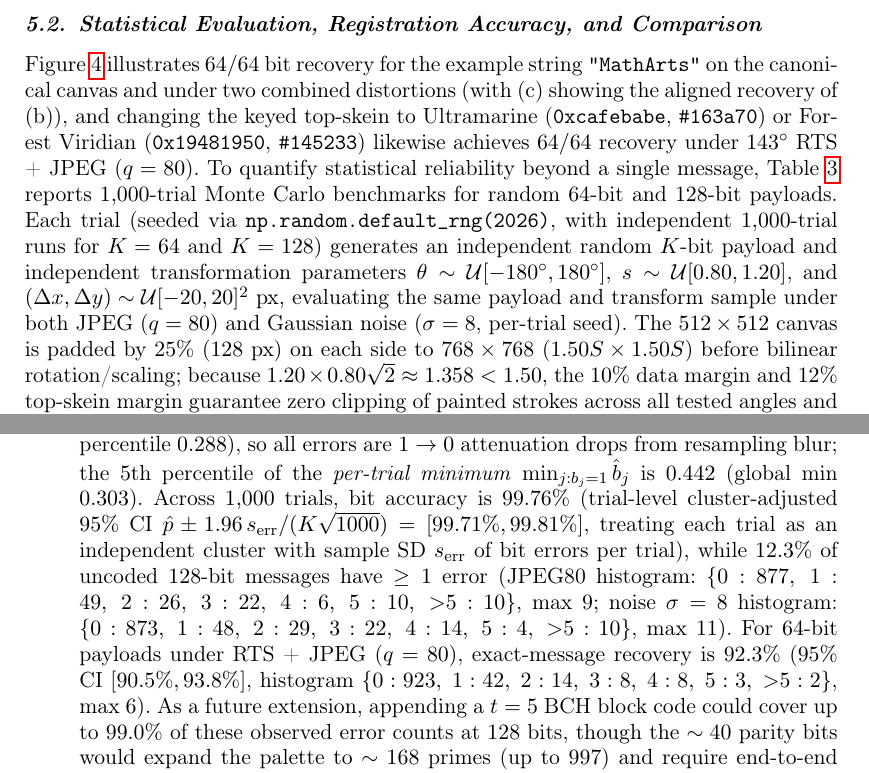
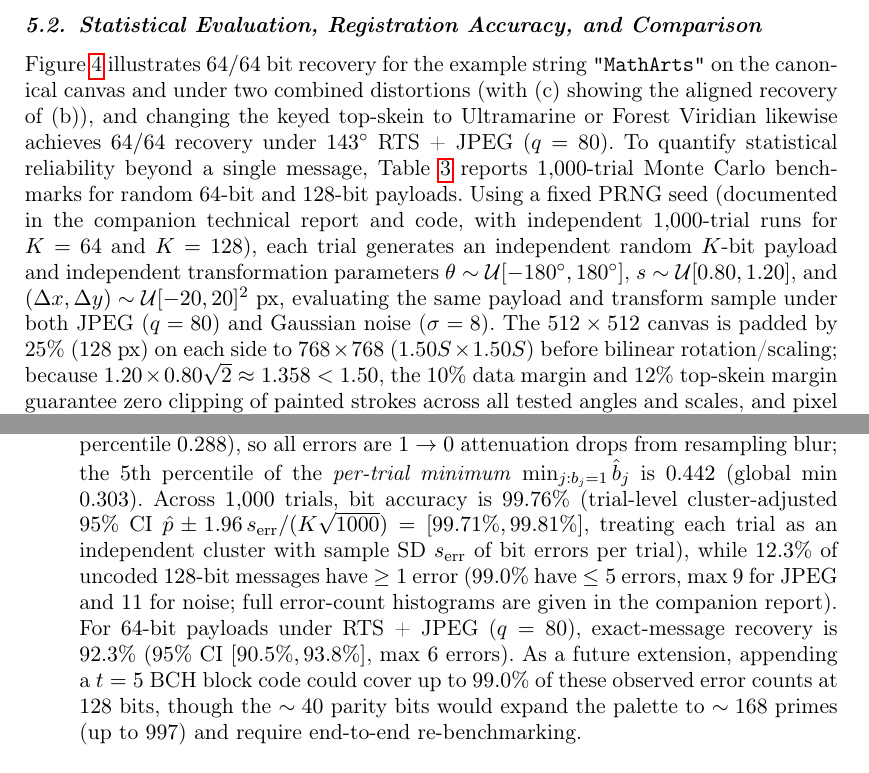
Before and after one commit to leolca/prime_visual_algebra, a LaTeX document (paper/main.tex): two parts of pages 11 and 12 of 15, joined at a grey line, cut so that both start at the same text. Compiled offline with pdfLaTeX.

Commit message:
Move hex keys, RNG seed, and raw error histograms from main.tex to report_all_modes.tex

```diff
--- a/paper/main.tex
+++ b/paper/main.tex
@@ -215,10 +215,10 @@ The Gram matrix $G = A^\top A$ is well-conditioned: at $512 \times 512$, its $2$
 \end{figure}
 
 \subsection{Statistical Evaluation, Registration Accuracy, and Comparison}
-Figure~\ref{fig:leonardo_rts} illustrates $64/64$ bit recovery for the example string \texttt{"MathArts"} on the canonical canvas and under two combined distortions (with (c) showing the aligned recovery of (b)), and changing the keyed top-skein to Ultramarine (\texttt{0xcafebabe}, \texttt{\#163a70}) or Forest Viridian (\texttt{0x19481950}, \texttt{\#145233}) likewise achieves $64/64$ recovery under $143^\circ$ RTS + JPEG ($q=80$). To quantify statistical reliability beyond a single message, Table~\ref{tab:rts} reports $1{,}000$-trial Monte Carlo benchmarks for random $64$-bit and $128$-bit payloads. Each trial (seeded via \texttt{np.random.default\_rng(2026)}, with independent $1{,}000$-trial runs for $K=64$ and $K=128$) generates an independent random $K$-bit payload and independent transformation parameters $\theta \sim \mathcal{U}[-180^\circ, 180^\circ]$, $s \sim \mathcal{U}[0.80, 1.20]$, and $(\Delta x, \Delta y) \sim \mathcal{U}[-20, 20]^2$~px, evaluating the same payload and transform sample under both JPEG ($q=80$) and Gaussian noise ($\sigma=8$, per-trial seed). The $512 \times 512$ canvas is padded by $25\%$ ($128$~px) on each side to $768 \times 768$ ($1.50S \times 1.50S$) before bilinear rotation/scaling; because $1.20 \times 0.80\sqrt{2} \approx 1.358 < 1.50$, the $10\%$ data margin and $12\%$ top-skein margin guarantee zero clipping of painted strokes across all tested angles and scales, and pixel values are clipped to $[0, 255]$ after noise:
+Figure~\ref{fig:leonardo_rts} illustrates $64/64$ bit recovery for the example string \texttt{"MathArts"} on the canonical canvas and under two combined distortions (with (c) showing the aligned recovery of (b)), and changing the keyed top-skein to Ultramarine or Forest Viridian likewise achieves $64/64$ recovery under $143^\circ$ RTS + JPEG ($q=80$). To quantify statistical reliability beyond a single message, Table~\ref{tab:rts} reports $1{,}000$-trial Monte Carlo benchmarks for random $64$-bit and $128$-bit payloads. Using a fixed PRNG seed (documented in the companion technical report and code, with independent $1{,}000$-trial runs for $K=64$ and $K=128$), each trial generates an independent random $K$-bit payload and independent transformation parameters $\theta \sim \mathcal{U}[-180^\circ, 180^\circ]$, $s \sim \mathcal{U}[0.80, 1.20]$, and $(\Delta x, \Delta y) \sim \mathcal{U}[-20, 20]^2$~px, evaluating the same payload and transform sample under both JPEG ($q=80$) and Gaussian noise ($\sigma=8$). The $512 \times 512$ canvas is padded by $25\%$ ($128$~px) on each side to $768 \times 768$ ($1.50S \times 1.50S$) before bilinear rotation/scaling; because $1.20 \times 0.80\sqrt{2} \approx 1.358 < 1.50$, the $10\%$ data margin and $12\%$ top-skein margin guarantee zero clipping of painted strokes across all tested angles and scales, and pixel values are clipped to $[0, 255]$ after noise:
 \begin{itemize}
   \item \textbf{Registration accuracy and error source isolation:} Across all $1{,}000$ degraded trials ($128$-bit), Fourier--Mellin alignment achieves mean absolute rotation error $0.149^\circ \pm 0.114^\circ$ (JPEG $q=80$) and $0.143^\circ \pm 0.109^\circ$ (noise $\sigma=8$), with scale error $0.0050 \pm 0.0035$ and $0.0050 \pm 0.0036$ (matching the $0.7\%$--$0.8\%$ scale grid). On the $200$-trial $128$-bit RTS + JPEG ($q=80$) subset, there are $0/200$ catastrophic registration failures: rotation error has mean $0.150^\circ$, $95$th percentile $0.369^\circ$, and max $0.530^\circ$, while scale error has mean $0.0050$, $95$th percentile $0.0119$, and max $0.0158$; residual scale error correlates strongly with per-trial bit errors ($r = 0.591$), whereas residual rotation error does not ($r = -0.046$). A $200$-trial $128$-bit isolation ablation shows $200/200$ ($100.00\%$ bits) for JPEG-only ($q=80$) and $200/200$ ($100.00\%$ bits) for noise-only ($\sigma=8$), versus $178/200$ ($89.0\%$ msgs, $99.70\%$ bits, $0.38 \pm 1.35$ err; within sampling variability of the $1{,}000$-trial RTS+JPEG/noise bit accuracies of $99.74\%$--$99.76\%$, whose $95\%$ CIs overlap) for RTS-only (without JPEG compression or added noise)—confirming that geometric resampling blur and residual misalignment drive virtually all bit errors. Single-threaded decode latency on $100$ trials averages $106.7 \pm 2.7$~ms (clean), $161.4 \pm 8.9$~ms (RTS+JPEG80), and $162.4 \pm 9.6$~ms (RTS+Noise8).
-  \item \textbf{Coefficient separation and error distribution:} Under $128$-bit RTS + JPEG ($q=80$), all true $0$-bits remain below threshold ($\max \hat{b}_j = 0.418 < 0.5$, $95$th percentile $0.288$), so all errors are $1 \to 0$ attenuation drops from resampling blur; the $5$th percentile of the \emph{per-trial minimum} $\min_{j: b_j=1} \hat{b}_j$ is $0.442$ (global min $0.303$). Across $1{,}000$ trials, bit accuracy is $99.76\%$ (trial-level cluster-adjusted $95\%$ CI $\hat{p} \pm 1.96\,s_{\mathrm{err}}/(K\sqrt{1000}) = [99.71\%, 99.81\%]$, treating each trial as an independent cluster with sample SD $s_{\mathrm{err}}$ of bit errors per trial), while $12.3\%$ of uncoded $128$-bit messages have $\ge 1$ error (JPEG80 histogram: $\{0: 877,\; 1: 49,\; 2: 26,\; 3: 22,\; 4: 6,\; 5: 10,\; {>}5: 10\}$, max $9$; noise $\sigma=8$ histogram: $\{0: 873,\; 1: 48,\; 2: 29,\; 3: 22,\; 4: 14,\; 5: 4,\; {>}5: 10\}$, max $11$). For $64$-bit payloads under RTS + JPEG ($q=80$), exact-message recovery is $92.3\%$ ($95\%$ CI $[90.5\%, 93.8\%]$, histogram $\{0: 923,\; 1: 42,\; 2: 14,\; 3: 8,\; 4: 8,\; 5: 3,\; {>}5: 2\}$, max $6$). As a future extension, appending a $t=5$ BCH block code could cover up to $99.0\%$ of these observed error counts at $128$ bits, though the $\sim 40$ parity bits would expand the palette to $\sim 168$ primes (up to $997$) and require end-to-end re-benchmarking.
+  \item \textbf{Coefficient separation and error distribution:} Under $128$-bit RTS + JPEG ($q=80$), all true $0$-bits remain below threshold ($\max \hat{b}_j = 0.418 < 0.5$, $95$th percentile $0.288$), so all errors are $1 \to 0$ attenuation drops from resampling blur; the $5$th percentile of the \emph{per-trial minimum} $\min_{j: b_j=1} \hat{b}_j$ is $0.442$ (global min $0.303$). Across $1{,}000$ trials, bit accuracy is $99.76\%$ (trial-level cluster-adjusted $95\%$ CI $\hat{p} \pm 1.96\,s_{\mathrm{err}}/(K\sqrt{1000}) = [99.71\%, 99.81\%]$, treating each trial as an independent cluster with sample SD $s_{\mathrm{err}}$ of bit errors per trial), while $12.3\%$ of uncoded $128$-bit messages have $\ge 1$ error ($99.0\%$ have $\le 5$ errors, max $9$ for JPEG and $11$ for noise; full error-count histograms are given in the companion report). For $64$-bit payloads under RTS + JPEG ($q=80$), exact-message recovery is $92.3\%$ ($95\%$ CI $[90.5\%, 93.8\%]$, max $6$ errors). As a future extension, appending a $t=5$ BCH block code could cover up to $99.0\%$ of these observed error counts at $128$ bits, though the $\sim 40$ parity bits would expand the palette to $\sim 168$ primes (up to $997$) and require end-to-end re-benchmarking.
 \end{itemize}
 
 \begin{table}[ht]
```
Also changed, not shown: paper/report_all_modes.tex (+1 -1 lines), paper/main.tex (2 more changed lines), 2 other files.
